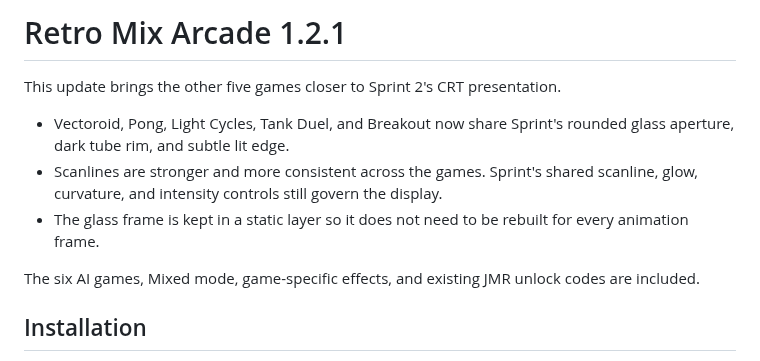
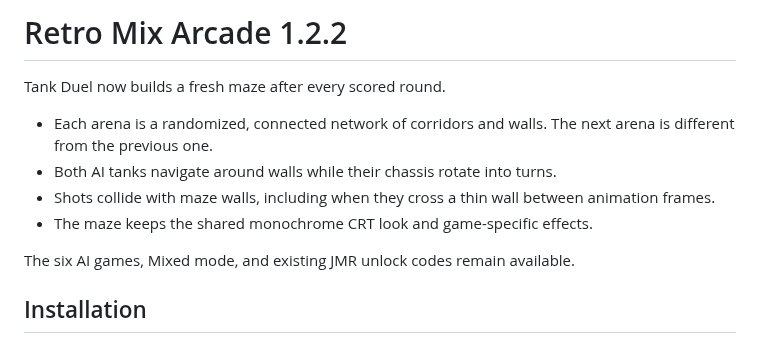
Before and after one commit to mikaelmoran/retro-mix-arcade-downloads, a Markdown page: RELEASE_NOTES.md, the part around the change. Drawn GitHub-style.

```diff
--- a/RELEASE_NOTES.md
+++ b/RELEASE_NOTES.md
@@ -1,16 +1,15 @@
-# Retro Mix Arcade 1.2.1
+# Retro Mix Arcade 1.2.2
 
-This update brings the other five games closer to Sprint 2's CRT presentation.
+Tank Duel now builds a fresh maze after every scored round.
 
-- Vectoroid, Pong, Light Cycles, Tank Duel, and Breakout now share Sprint's
-  rounded glass aperture, dark tube rim, and subtle lit edge.
-- Scanlines are stronger and more consistent across the games. Sprint's shared
-  scanline, glow, curvature, and intensity controls still govern the display.
-- The glass frame is kept in a static layer so it does not need to be rebuilt
-  for every animation frame.
+- Each arena is a randomized, connected network of corridors and walls. The
+  next arena is different from the previous one.
+- Both AI tanks navigate around walls while their chassis rotate into turns.
+- Shots collide with maze walls, including when they cross a thin wall between
+  animation frames.
+- The maze keeps the shared monochrome CRT look and game-specific effects.
 
-The six AI games, Mixed mode, game-specific effects, and existing JMR unlock
-codes are included.
+The six AI games, Mixed mode, and existing JMR unlock codes remain available.
 
 ## Installation
 
```
Also changed, not shown: README.md (+2 -2 lines), Images/RetroMixArcade-six-games.png, Images/Screenshots/tank-duel.png.
